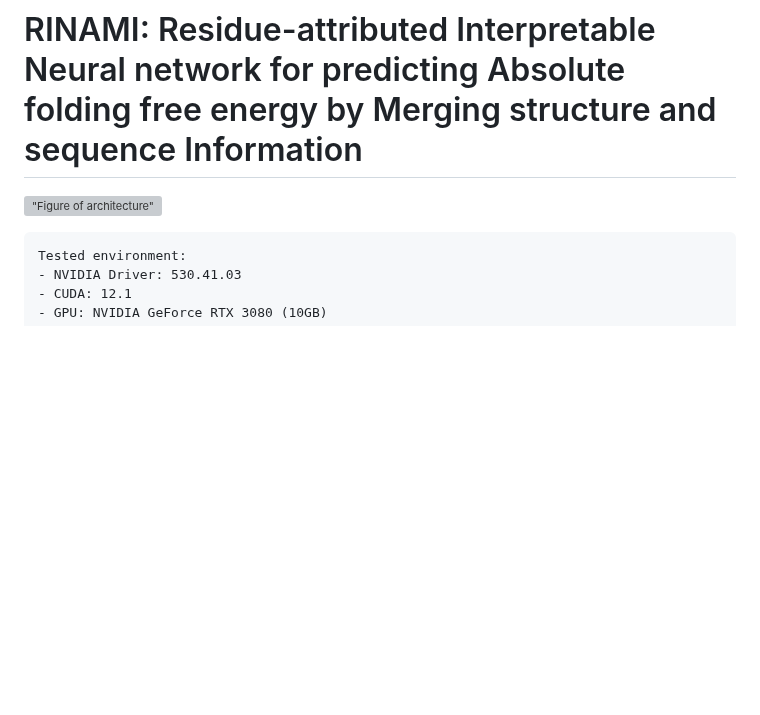
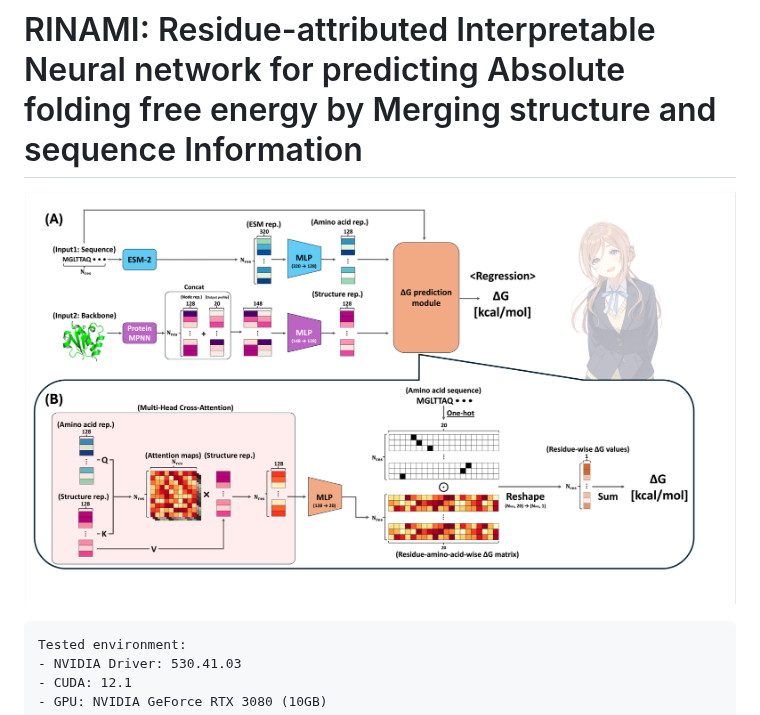
Before and after one commit to NaokiTOMITA1221/RINAMI_PROTEIN_SCIENCE, a Markdown page: README.md, the part around the change. Rendered like a GitHub page; pictures changed too: dGSS_Figure1_with_RINAMI.png (added); blank space fills up the shorter version; grey boxes are pictures that could not be loaded.

```diff
--- a/README.md
+++ b/README.md
@@ -1,5 +1,5 @@
 # RINAMI: Residue-attributed Interpretable Neural network for predicting Absolute folding free energy by Merging structure and sequence Information
-!["Figure of architecture"](./dGSS_Figure1.png)
+!["Figure of architecture"](./dGSS_Figure1_with_RINAMI.png)
 
     Tested environment:
     - NVIDIA Driver: 530.41.03
```
Also changed, not shown: 1 other file.
